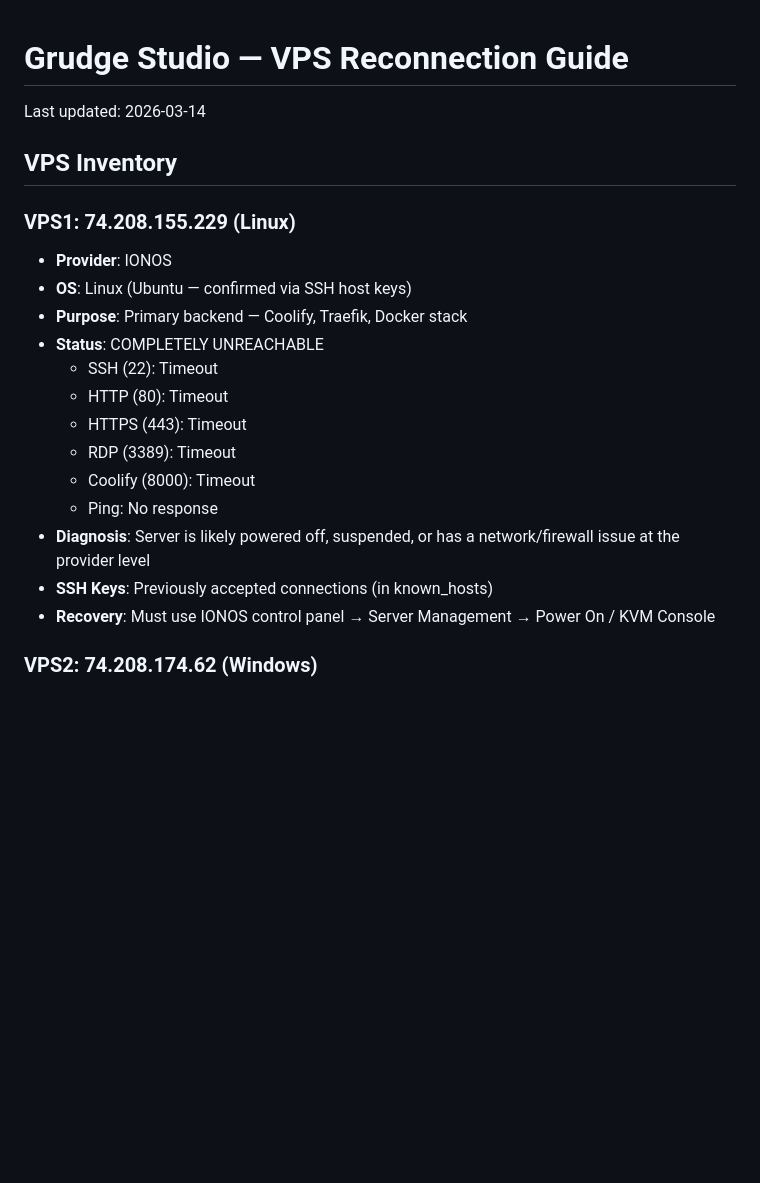
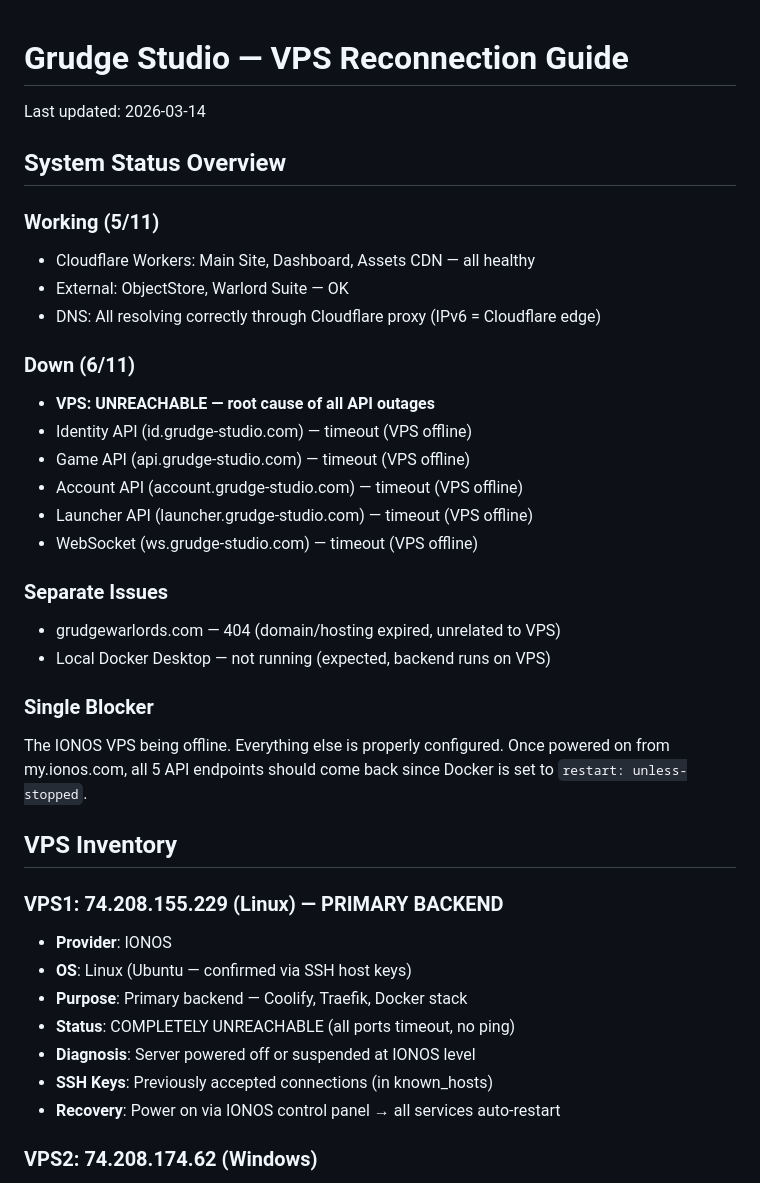
Before and after one commit to Grudge-Warlords/grudge-studio-backend, a Markdown page: coolify/VPS-RECONNECTION.md, the part around the change. GitHub-like rendering; blank space fills up the shorter version.

Commit message:
Update VPS reconnection doc with full system status audit
5/11 services healthy (Cloudflare Workers, ObjectStore, Warlord Suite)
6/11 down — all caused by single blocker: IONOS VPS offline
Docker restart: unless-stopped will auto-recover once VPS powered on

Co-Authored-By: Oz <oz-agent@warp.dev>

```diff
--- a/coolify/VPS-RECONNECTION.md
+++ b/coolify/VPS-RECONNECTION.md
@@ -1,22 +1,40 @@
 # Grudge Studio — VPS Reconnection Guide
 Last updated: 2026-03-14
 
+## System Status Overview
+
+### Working (5/11)
+- Cloudflare Workers: Main Site, Dashboard, Assets CDN — all healthy
+- External: ObjectStore, Warlord Suite — OK
+- DNS: All resolving correctly through Cloudflare proxy (IPv6 = Cloudflare edge)
+
+### Down (6/11)
+- **VPS: UNREACHABLE — root cause of all API outages**
+- Identity API (id.grudge-studio.com) — timeout (VPS offline)
+- Game API (api.grudge-studio.com) — timeout (VPS offline)
+- Account API (account.grudge-studio.com) — timeout (VPS offline)
+- Launcher API (launcher.grudge-studio.com) — timeout (VPS offline)
+- WebSocket (ws.grudge-studio.com) — timeout (VPS offline)
+
+### Separate Issues
+- grudgewarlords.com — 404 (domain/hosting expired, unrelated to VPS)
+- Local Docker Desktop — not running (expected, backend runs on VPS)
+
+### Single Blocker
+The IONOS VPS being offline. Everything else is properly configured.
+Once powered on from my.ionos.com, all 5 API endpoints should come back
+since Docker is set to `restart: unless-stopped`.
+
 ## VPS Inventory
 
-### VPS1: 74.208.155.229 (Linux)
+### VPS1: 74.208.155.229 (Linux) — PRIMARY BACKEND
 - **Provider**: IONOS
 - **OS**: Linux (Ubuntu — confirmed via SSH host keys)
 - **Purpose**: Primary backend — Coolify, Traefik, Docker stack
-- **Status**: COMPLETELY UNREACHABLE
-  - SSH (22): Timeout
-  - HTTP (80): Timeout
-  - HTTPS (443): Timeout
-  - RDP (3389): Timeout
-  - Coolify (8000): Timeout
-  - Ping: No response
-- **Diagnosis**: Server is likely powered off, suspended, or has a network/firewall issue at the provider level
+- **Status**: COMPLETELY UNREACHABLE (all ports timeout, no ping)
+- **Diagnosis**: Server powered off or suspended at IONOS level
 - **SSH Keys**: Previously accepted connections (in known_hosts)
-- **Recovery**: Must use IONOS control panel → Server Management → Power On / KVM Console
+- **Recovery**: Power on via IONOS control panel → all services auto-restart
 
 ### VPS2: 74.208.174.62 (Windows)
 - **Provider**: IONOS
```
